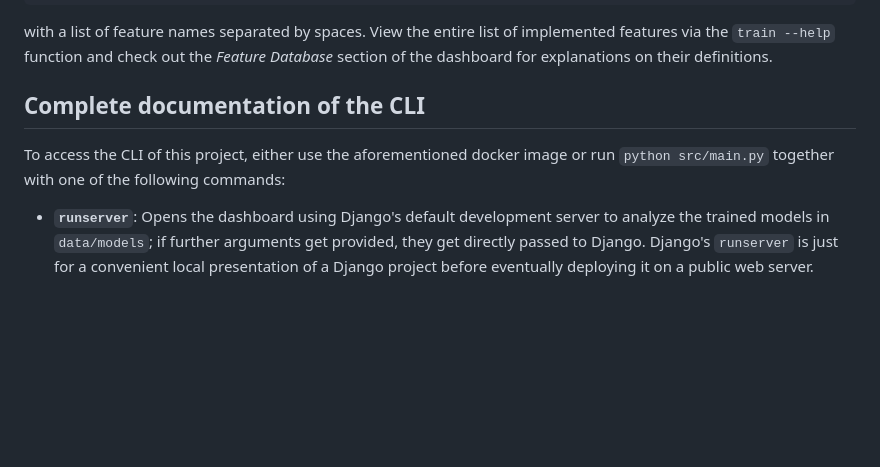
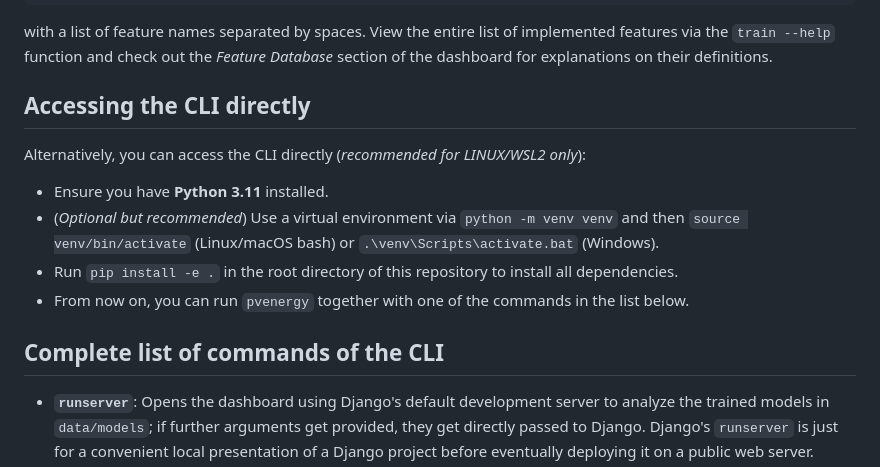
Before and after one commit to MSchwald/pvenergy, a Markdown page: README.md, the part around the change. Rendered like a GitHub page; blank space fills up the shorter version.

Commit message:
add info on direct access of the CLI

````diff
--- a/README.md
+++ b/README.md
@@ -18,8 +18,14 @@ docker run mschwald/pvenergy:latest train --features <feature1 feature2 ...>
 ```
 with a list of feature names separated by spaces. View the entire list of implemented features via the `train --help` function and check out the *Feature Database* section of the dashboard for explanations on their definitions.
 
-## Complete documentation of the CLI
-To access the CLI of this project, either use the aforementioned docker image or run `python src/main.py` together with one of the following commands:
+## Accessing the CLI directly
+Alternatively, you can access the CLI directly (*recommended for LINUX/WSL2 only*):
+* Ensure you have **Python 3.11** installed.
+* (*Optional but recommended*) Use a virtual environment via `python -m venv venv` and then `source venv/bin/activate` (Linux/macOS bash) or `.\venv\Scripts\activate.bat` (Windows).
+* Run `pip install -e .` in the root directory of this repository to install all dependencies.
+* From now on, you can run `pvenergy` together with one of the commands in the list below.
+
+## Complete list of commands of the CLI
 * **`runserver`**: Opens the dashboard using Django's default development server to analyze the trained models in `data/models`; if further arguments get provided, they get directly passed to Django. Django's `runserver` is just for a convenient local presentation of a Django project before eventually deploying it on a public web server.
 * **`train`**: By default, this uses the raw data in `data/merged` (if not present, it first runs **`request`**) to train the three machine learning models **XGBoost**, **LightGBM** and **Random Forest** for a preselected set of features and PVDAQ system IDs, saves the trained models in `data/models/<name>.joblib` and does some statistical analysis on the models' performances. The set of IDs and features can be customized by the additional arguments `--features <feature1 feature2 ...>` and `--ids <id1 id2 ...>`, respectively; then, this function overwrites the pre-trained models and the new models can be analyzed with the dashboard. The additional argument `--models <name1 ...>` allows for training only a subset of the three models' names *xgboost*, *lightgbm*, *random_forest*. Reducing the amount of selected IDs and models can be useful to save time when trying out to find better features for forecasting.
 * **`evaluate`**: Runs an additional system-wise analysis on the three trained models in `data/models` to compare how well their performances generalizes over different photovoltaic systems. Not included in the standard analysis of the **`train`** command in order to save time. The optional arguments `--ids <id1 id2 ...>` and `--models <name1 ...>` can be provided to customize the used lists of IDs and models.
````
